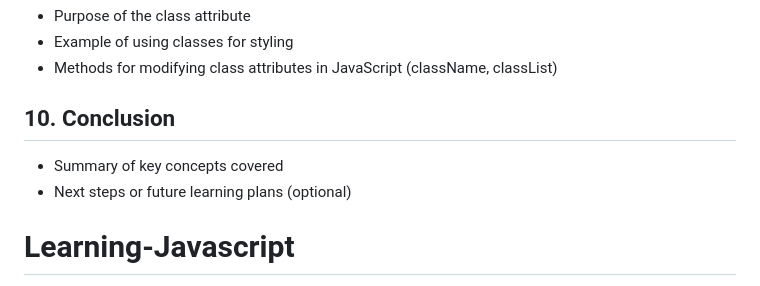
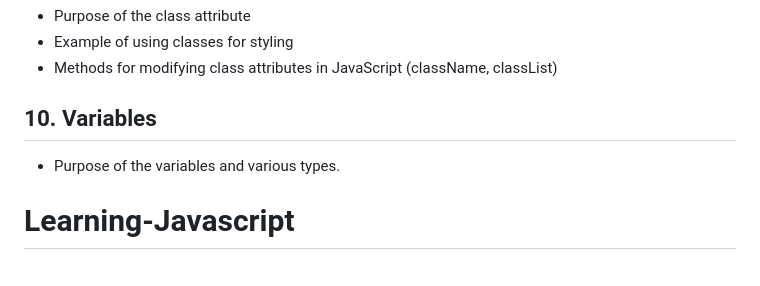
Before and after one commit to bhalgatarnav/Learning-Javascript, a Markdown page: README.md, the part around the change printed below. Rendered like a GitHub page.

```diff
--- a/README.md
+++ b/README.md
@@ -41,9 +41,9 @@
 * Example of using classes for styling
 * Methods for modifying class attributes in JavaScript (className, classList)
 
-## 10. Conclusion
-* Summary of key concepts covered
-* Next steps or future learning plans (optional)
+## 10. Variables
+* Purpose of the variables and various types.
+
 
 
 
```
Also changed, not shown: other parts of README.md (+52 -0 lines).
